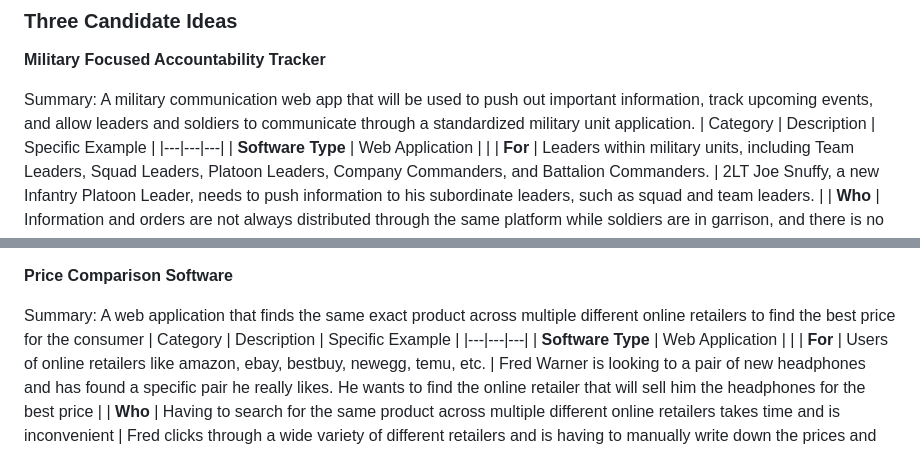
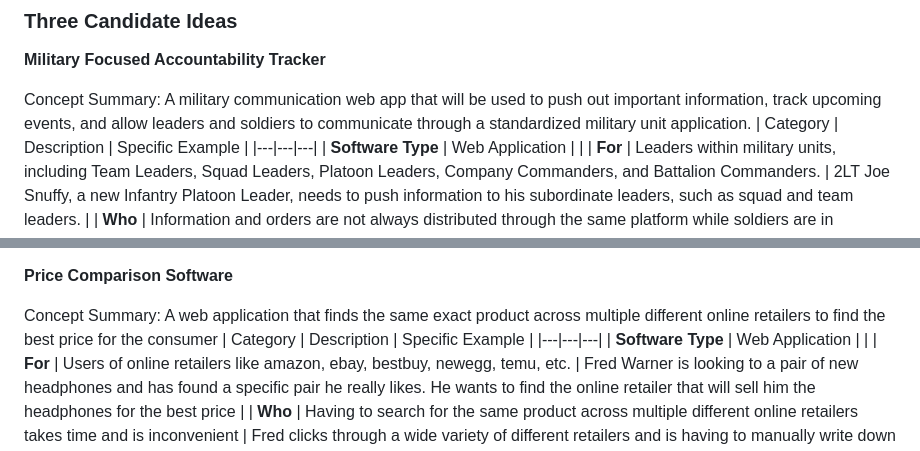
Before and after one commit to lpheng104/Pheng-Capstone2026, a Markdown page: docs/scoping-decision.md, 2 parts joined by grey strips. Drawn GitHub-style.

Commit message:
Change 'Summary' to 'Concept Summary' in documentation
Updated section headers from 'Summary' to 'Concept Summary' for clarity.

```diff
--- a/docs/scoping-decision.md
+++ b/docs/scoping-decision.md
@@ -5,7 +5,7 @@
 
 **Military Focused Accountability Tracker**
 
-Summary: A military communication web app that will be used to push out important information, track upcoming events, and allow leaders and soldiers to communicate through a standardized military unit application.
+Concept Summary: A military communication web app that will be used to push out important information, track upcoming events, and allow leaders and soldiers to communicate through a standardized military unit application.
 | Category | Description | Specific Example |
 |---|---|---|
 | **Software Type** | Web Application | |
@@ -20,7 +20,7 @@ Summary: A military communication web app that will be used to push out importan
 
 **Price Comparison Software**
 
-Summary: A web application that finds the same exact product across multiple different online retailers to find the best price for the consumer
+Concept Summary: A web application that finds the same exact product across multiple different online retailers to find the best price for the consumer
 | Category | Description | Specific Example |
 |---|---|---|
 | **Software Type** | Web Application | |
```
